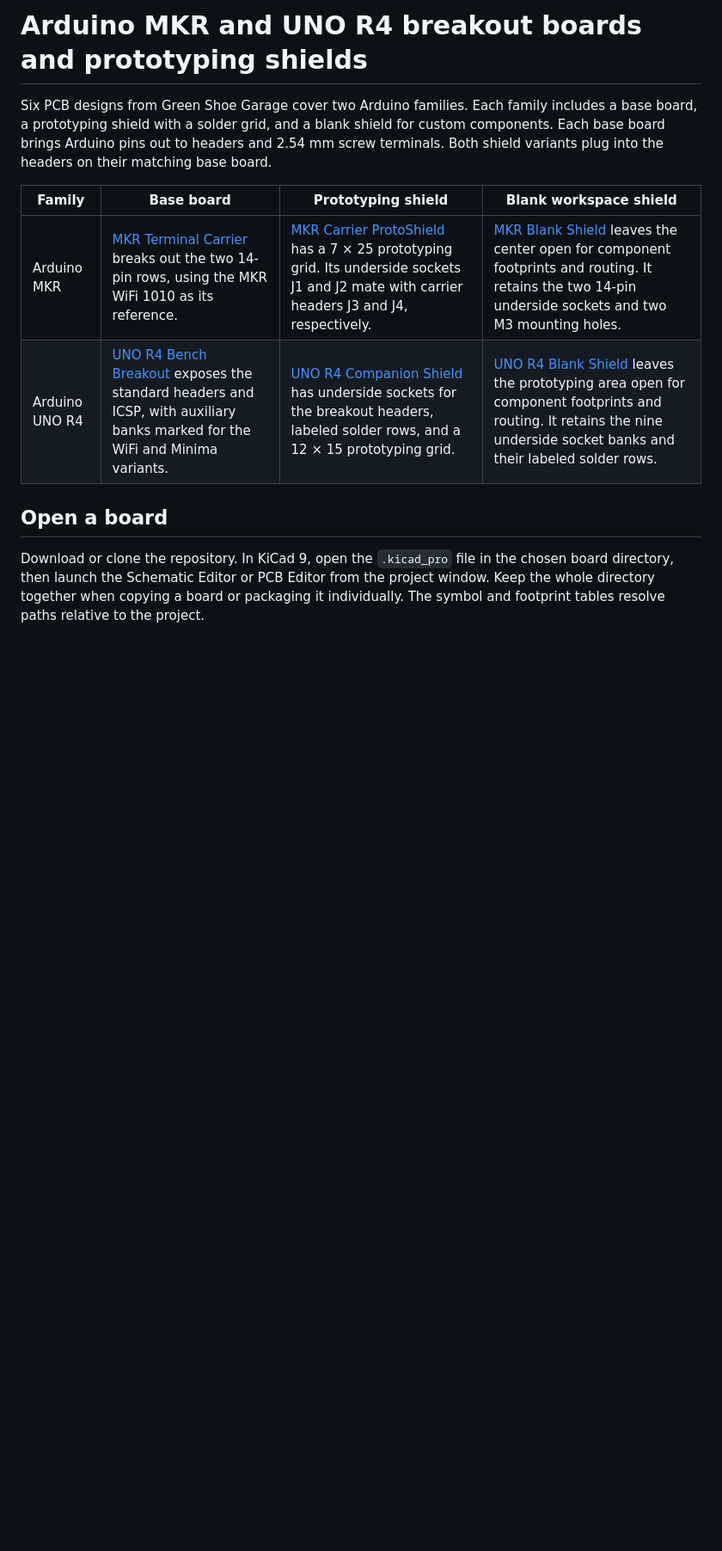
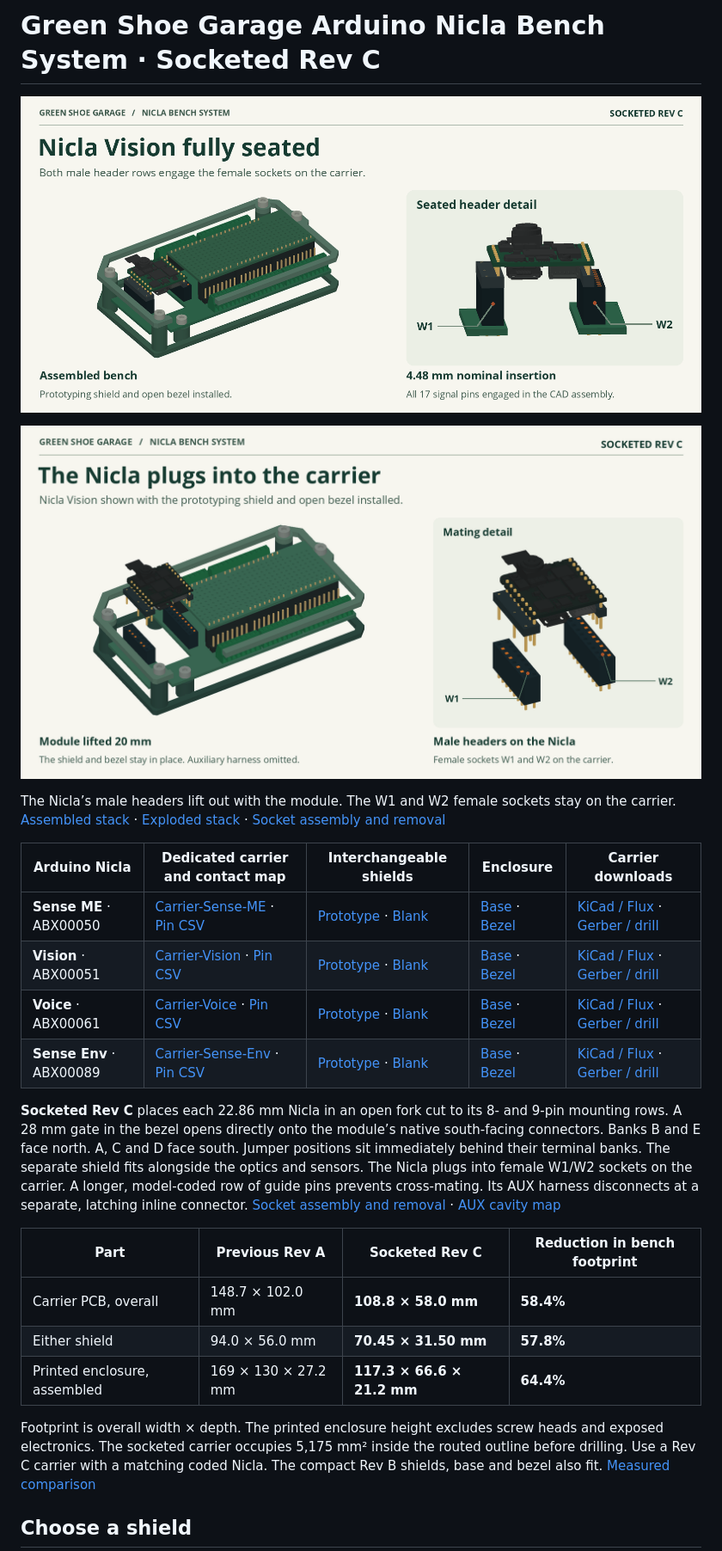
Before and after one commit to GreenShoeGarage/Arduino-Breakout-and-Shield-Template, a Markdown page: README.md, the part around one of its changes. Shown at 86% size. GitHub-like rendering; pictures changed too: docs/previews/nicla-rev-c-module-fully-seated.png (added), docs/previews/nicla-rev-c-removable-module.png (added); blank space fills up the shorter version.

Commit message:
readme upates

```diff
--- a/README.md
+++ b/README.md
@@ -1,13 +1,27 @@
-# Arduino MKR and UNO R4 breakout boards and prototyping shields
+# Green Shoe Garage Arduino Nicla Bench System · Socketed Rev C
 
-Six PCB designs from Green Shoe Garage cover two Arduino families. Each family includes a base board, a prototyping shield with a solder grid, and a blank shield for custom components. Each base board brings Arduino pins out to headers and 2.54 mm screw terminals. Both shield variants plug into the headers on their matching base board.
+![Nicla Vision fully seated in the Rev C carrier, with a front detail of the engaged W1 and W2 female sockets](docs/previews/nicla-rev-c-module-fully-seated.png)
 
-| Family | Base board | Prototyping shield | Blank workspace shield |
+![Socketed Rev C with the Nicla Vision lifted above the carrier and the W1 and W2 female sockets labeled](docs/previews/nicla-rev-c-removable-module.png)
+
+The Nicla’s male headers lift out with the module. The W1 and W2 female sockets stay on the carrier. [Assembled stack](docs/previews/nicla-rev-c-stack-assembled.jpg) · [Exploded stack](docs/previews/nicla-rev-c-stack-exploded.jpg) · [Socket assembly and removal](docs/Socket-Assembly.md)
+
+| Arduino Nicla | Dedicated carrier and contact map | Interchangeable shields | Enclosure | Carrier downloads |
+| --- | --- | --- | --- | --- |
+| **Sense ME** · ABX00050 | [Carrier-Sense-ME](hardware/Carrier-Sense-ME) · [Pin CSV](docs/pinmaps/sense-me.csv) | [Prototype](downloads/Shield-Prototype) · [Blank](downloads/Shield-Blank) | [Base](mechanical/Base.stl) · [Bezel](mechanical/Open-Bezel.stl) | [KiCad / Flux](downloads/Carrier-Sense-ME/Carrier-Sense-ME-KiCad-Flux.zip) · [Gerber / drill](downloads/Carrier-Sense-ME/Carrier-Sense-ME-OSH-Park.zip) |
+| **Vision** · ABX00051 | [Carrier-Vision](hardware/Carrier-Vision) · [Pin CSV](docs/pinmaps/vision.csv) | [Prototype](downloads/Shield-Prototype) · [Blank](downloads/Shield-Blank) | [Base](mechanical/Base.stl) · [Bezel](mechanical/Open-Bezel.stl) | [KiCad / Flux](downloads/Carrier-Vision/Carrier-Vision-KiCad-Flux.zip) · [Gerber / drill](downloads/Carrier-Vision/Carrier-Vision-OSH-Park.zip) |
+| **Voice** · ABX00061 | [Carrier-Voice](hardware/Carrier-Voice) · [Pin CSV](docs/pinmaps/voice.csv) | [Prototype](downloads/Shield-Prototype) · [Blank](downloads/Shield-Blank) | [Base](mechanical/Base.stl) · [Bezel](mechanical/Open-Bezel.stl) | [KiCad / Flux](downloads/Carrier-Voice/Carrier-Voice-KiCad-Flux.zip) · [Gerber / drill](downloads/Carrier-Voice/Carrier-Voice-OSH-Park.zip) |
+| **Sense Env** · ABX00089 | [Carrier-Sense-Env](hardware/Carrier-Sense-Env) · [Pin CSV](docs/pinmaps/sense-env.csv) | [Prototype](downloads/Shield-Prototype) · [Blank](downloads/Shield-Blank) | [Base](mechanical/Base.stl) · [Bezel](mechanical/Open-Bezel.stl) | [KiCad / Flux](downloads/Carrier-Sense-Env/Carrier-Sense-Env-KiCad-Flux.zip) · [Gerber / drill](downloads/Carrier-Sense-Env/Carrier-Sense-Env-OSH-Park.zip) |
+
+**Socketed Rev C** places each 22.86 mm Nicla in an open fork cut to its 8- and 9-pin mounting rows. A 28 mm gate in the bezel opens directly onto the module’s native south-facing connectors. Banks B and E face north. A, C and D face south. Jumper positions sit immediately behind their terminal banks. The separate shield fits alongside the optics and sensors. The Nicla plugs into female W1/W2 sockets on the carrier. A longer, model-coded row of guide pins prevents cross-mating. Its AUX harness disconnects at a separate, latching inline connector. [Socket assembly and removal](docs/Socket-Assembly.md) · [AUX cavity map](docs/Auxiliary-harness.csv)
+
+| Part | Previous Rev A | Socketed Rev C | Reduction in bench footprint |
 | --- | --- | --- | --- |
-| Arduino MKR | [MKR Terminal Carrier](boards/mkr/terminal-carrier/) breaks out the two 14-pin rows, using the MKR WiFi 1010 as its reference. | [MKR Carrier ProtoShield](boards/mkr/protoshield/) has a 7 × 25 prototyping grid. Its underside sockets J1 and J2 mate with carrier headers J3 and J4, respectively. | [MKR Blank Shield](boards/mkr/blank-shield/) leaves the center open for component footprints and routing. It retains the two 14-pin underside sockets and two M3 mounting holes. |
-| Arduino UNO R4 | [UNO R4 Bench Breakout](boards/uno-r4/bench-breakout/) exposes the standard headers and ICSP, with auxiliary banks marked for the WiFi and Minima variants. | [UNO R4 Companion Shield](boards/uno-r4/companion-shield/) has underside sockets for the breakout headers, labeled solder rows, and a 12 × 15 prototyping grid. | [UNO R4 Blank Shield](boards/uno-r4/blank-shield/) leaves the prototyping area open for component footprints and routing. It retains the nine underside socket banks and their labeled solder rows. |
+| Carrier PCB, overall | 148.7 × 102.0 mm | **108.8 × 58.0 mm** | **58.4%** |
+| Either shield | 94.0 × 56.0 mm | **70.45 × 31.50 mm** | **57.8%** |
+| Printed enclosure, assembled | 169 × 130 × 27.2 mm | **117.3 × 66.6 × 21.2 mm** | **64.4%** |
 
-## Open a board
+Footprint is overall width × depth. The printed enclosure height excludes screw heads and exposed electronics. The socketed carrier occupies 5,175 mm² inside the routed outline before drilling. Use a Rev C carrier with a matching coded Nicla. The compact Rev B shields, base and bezel also fit. [Measured comparison](verification/size-comparison.json)
 
-Download or clone the repository. In KiCad 9, open the `.kicad_pro` file in the chosen board directory, then launch the Schematic Editor or PCB Editor from the project window. Keep the whole directory together when copying a board or packaging it individually. The symbol and footprint tables resolve paths relative to the project.
+## Choose a shield
 
```
Also changed, not shown: other parts of README.md (+28 -64 lines), docs/previews/nicla-rev-c-stack-assembled.jpg (added), docs/previews/nicla-rev-c-stack-exploded.jpg (added), 1 other file.
